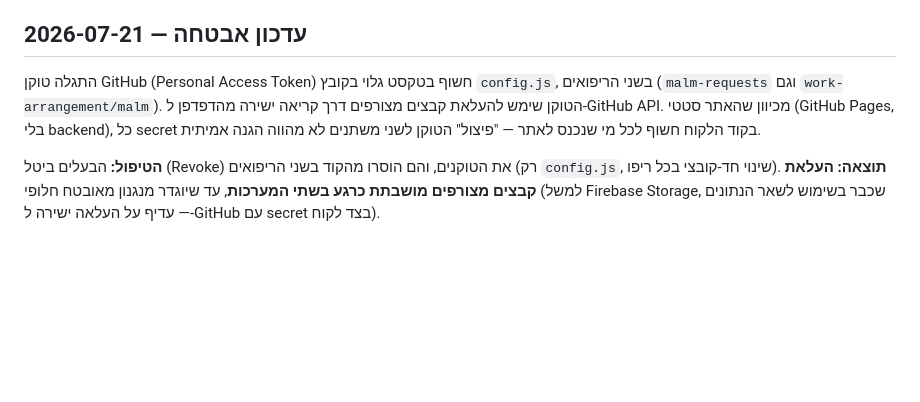
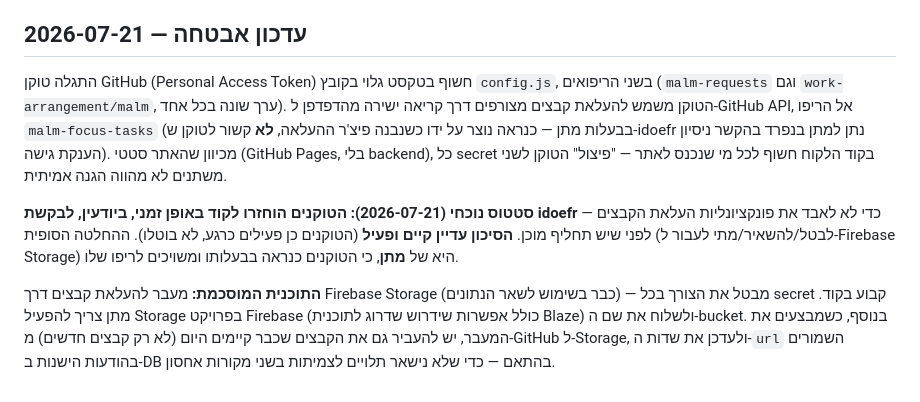
Before and after one commit to matanaor1987-lgtm/malm-requests, a Markdown page: DEPLOYMENT_NOTES.md, the part around the change. Rendered like a GitHub page; blank space fills up the shorter version.

Commit message:
עדכון תיעוד: תיקון ייחוס בעלות הטוקן, סטטוס נוכחי (הוחזר זמנית ביודעין), והחלטה שהיא בסמכות מתן
Co-Authored-By: Claude Sonnet 5 <noreply@anthropic.com>
Claude-Session: https://claude.ai/code/session_01Bj9uGSuoPLWZ8tNvntc3tX

```diff
--- a/DEPLOYMENT_NOTES.md
+++ b/DEPLOYMENT_NOTES.md
@@ -70,11 +70,19 @@ work-arrangement/
 ## עדכון אבטחה — 2026-07-21
 
 התגלה טוקן GitHub (Personal Access Token) חשוף בטקסט גלוי בקובץ `config.js`, בשני הריפואים
-(`malm-requests` וגם `work-arrangement/malm`). הטוקן שימש להעלאת קבצים מצורפים דרך קריאה
-ישירה מהדפדפן ל-GitHub API. מכיוון שהאתר סטטי (GitHub Pages, בלי backend), כל secret בקוד
-הלקוח חשוף לכל מי שנכנס לאתר — "פיצול" הטוקן לשני משתנים לא מהווה הגנה אמיתית.
+(`malm-requests` וגם `work-arrangement/malm`, ערך שונה בכל אחד). הטוקן משמש להעלאת קבצים
+מצורפים דרך קריאה ישירה מהדפדפן ל-GitHub API, אל הריפו `malm-focus-tasks` (בבעלות מתן —
+כנראה נוצר על ידו כשנבנה פיצ'ר ההעלאה, **לא** קשור לטוקן ש-idoefr נתן למתן בנפרד בהקשר
+ניסיון הענקת גישה). מכיוון שהאתר סטטי (GitHub Pages, בלי backend), כל secret בקוד הלקוח
+חשוף לכל מי שנכנס לאתר — "פיצול" הטוקן לשני משתנים לא מהווה הגנה אמיתית.
 
-**הטיפול:** הבעלים ביטל (Revoke) את הטוקנים, והם הוסרו מהקוד בשני הריפואים (רק `config.js`,
-שינוי חד-קובצי בכל ריפו). **תוצאה: העלאת קבצים מצורפים מושבתת כרגע בשתי המערכות**, עד
-שיוגדר מנגנון מאובטח חלופי (למשל Firebase Storage, שכבר בשימוש לשאר הנתונים — עדיף על
-העלאה ישירה ל-GitHub עם secret בצד לקוח).
+**סטטוס נוכחי (2026-07-21): הטוקנים הוחזרו לקוד באופן זמני, ביודעין, לבקשת idoefr** — כדי
+לא לאבד את פונקציונליות העלאת הקבצים לפני שיש תחליף מוכן. **הסיכון עדיין קיים ופעיל** (הטוקנים
+כן פעילים כרגע, לא בוטלו). ההחלטה הסופית (לבטל/להשאיר/מתי לעבור ל-Firebase Storage) היא
+של **מתן**, כי הטוקנים כנראה בבעלותו ומשויכים לריפו שלו.
+
+**התוכנית המוסכמת:** מעבר להעלאת קבצים דרך Firebase Storage (כבר בשימוש לשאר הנתונים) —
+מבטל את הצורך בכל secret קבוע בקוד. מתן צריך להפעיל Storage בפרויקט Firebase (כולל אפשרות
+שידרוש שדרוג לתוכנית Blaze) ולשלוח את שם ה-bucket. בנוסף, כשמבצעים את המעבר, יש להעביר גם
+את הקבצים שכבר קיימים היום (לא רק קבצים חדשים) מ-GitHub ל-Storage, ולעדכן את שדות ה-`url`
+השמורים בהודעות הישנות ב-DB בהתאם — כדי שלא נישאר תלויים לצמיתות בשני מקורות אחסון.
```
